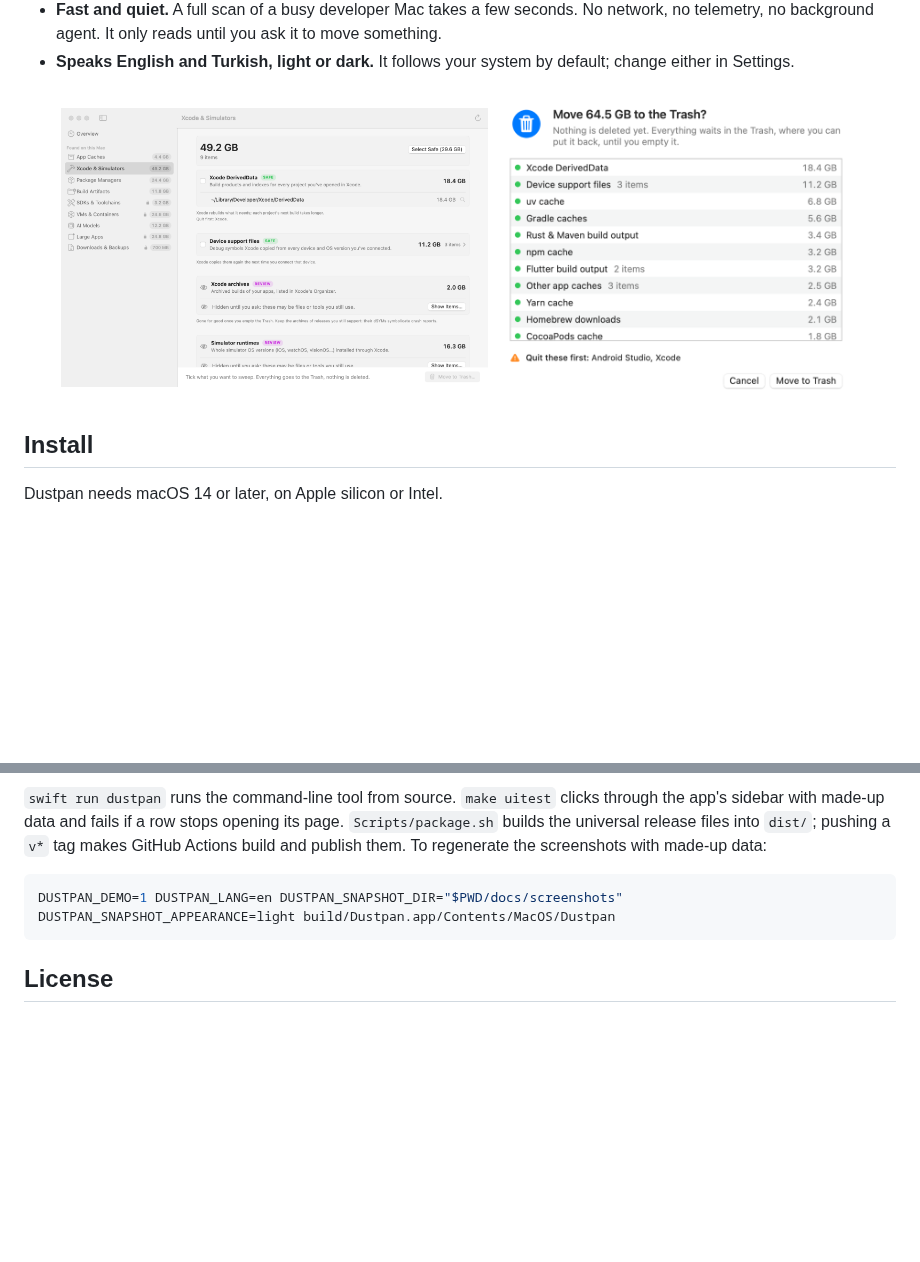
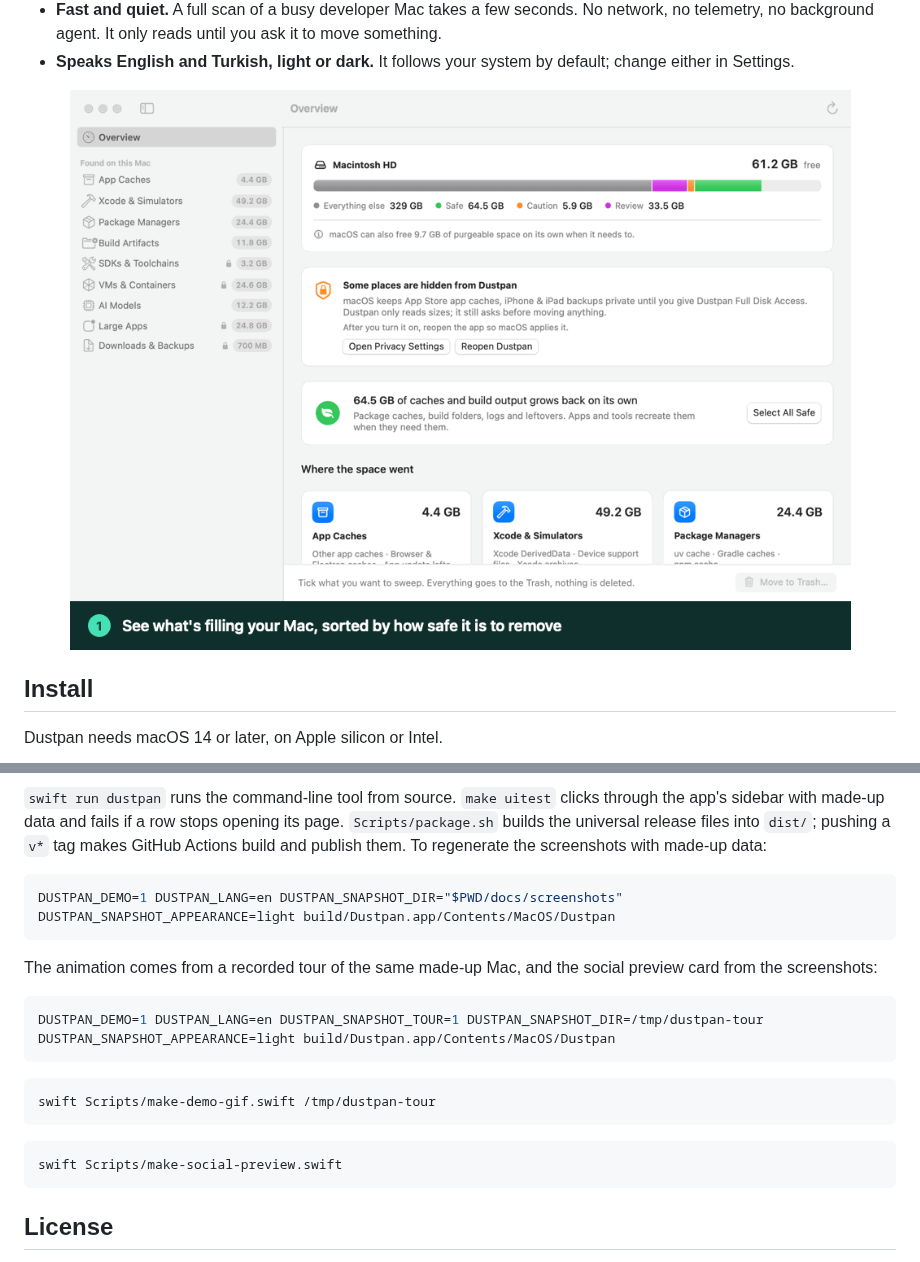
Before and after one commit to arypak/dustpan, a Markdown page: README.md, 2 parts joined by grey strips. GitHub-like rendering; pictures changed too: docs/demo.gif (added), docs/screenshots/confirm-light.png (deleted), docs/screenshots/xcode-light.png (deleted); blank space fills up the shorter version.

````diff
--- a/README.md
+++ b/README.md
@@ -48,8 +48,7 @@ and moves the ones you pick to the Trash.
 - **Speaks English and Turkish, light or dark.** It follows your system by default; change either in Settings.
 
 <p align="center">
-  <img src="docs/screenshots/xcode-light.png" width="49%" alt="The Xcode and Simulators page, listing DerivedData, device support files and archives with their sizes">
-  <img src="docs/screenshots/confirm-light.png" width="42%" alt="The confirmation sheet: a list of what will move to the Trash, with apps to quit first">
+  <img src="docs/demo.gif" width="820" alt="Dustpan at work: the overview, a category that explains each item, selecting everything that grows back, confirming, and the result">
 </p>
 
 ## Install
@@ -353,6 +352,20 @@ made-up data:
 DUSTPAN_DEMO=1 DUSTPAN_LANG=en DUSTPAN_SNAPSHOT_DIR="$PWD/docs/screenshots" DUSTPAN_SNAPSHOT_APPEARANCE=light build/Dustpan.app/Contents/MacOS/Dustpan
 ```
 
+The animation comes from a recorded tour of the same made-up Mac, and the social preview card from the screenshots:
+
+```bash
+DUSTPAN_DEMO=1 DUSTPAN_LANG=en DUSTPAN_SNAPSHOT_TOUR=1 DUSTPAN_SNAPSHOT_DIR=/tmp/dustpan-tour DUSTPAN_SNAPSHOT_APPEARANCE=light build/Dustpan.app/Contents/MacOS/Dustpan
+```
+
+```bash
+swift Scripts/make-demo-gif.swift /tmp/dustpan-tour
+```
+
+```bash
+swift Scripts/make-social-preview.swift
+```
+
 ## License
 
 MIT. See [LICENSE](LICENSE).
````
Also changed, not shown: docs/social-preview.png (added), 4 other files.
